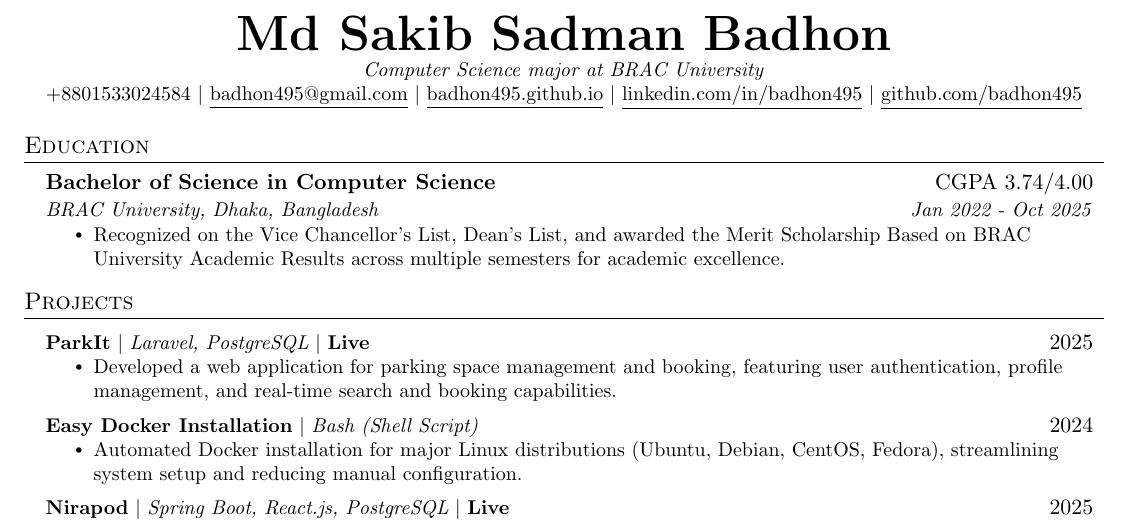
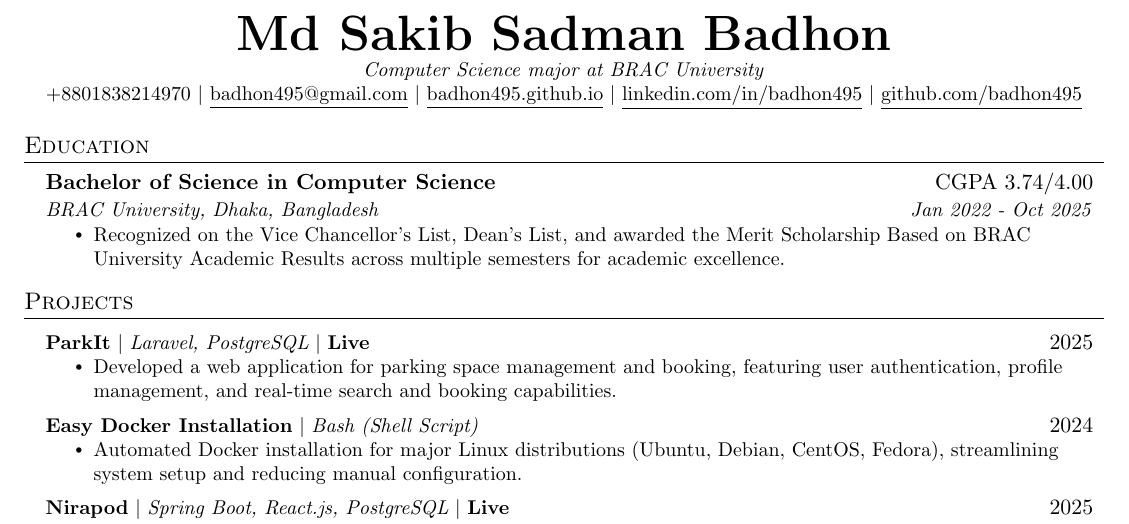
Before and after one commit to badhon495/Resume, a LaTeX document (main.tex): part of the page, cut so that both start at the same text. Compiled offline with pdfLaTeX.

Commit message:
Updated information

```diff
--- a/main.tex
+++ b/main.tex
@@ -113,7 +113,7 @@
 \begin{center}
     \textbf{\Huge \scshape Md Sakib Sadman Badhon} \\ \vspace{1pt}
     \small \textit{Computer Science major at BRAC University} \\
-    +8801533024584 $|$
+    +8801838214970 $|$
     \href{mailto:badhon495@gmail.com}{\underline{badhon495@gmail.com}} $|$
     \href{https://badhon495.github.io/}{\underline{badhon495.github.io}} $|$
     \href{https://www.linkedin.com/in/badhon495/}{\underline{linkedin.com/in/badhon495}} $|$
```
Also changed, not shown: main.pdf.
